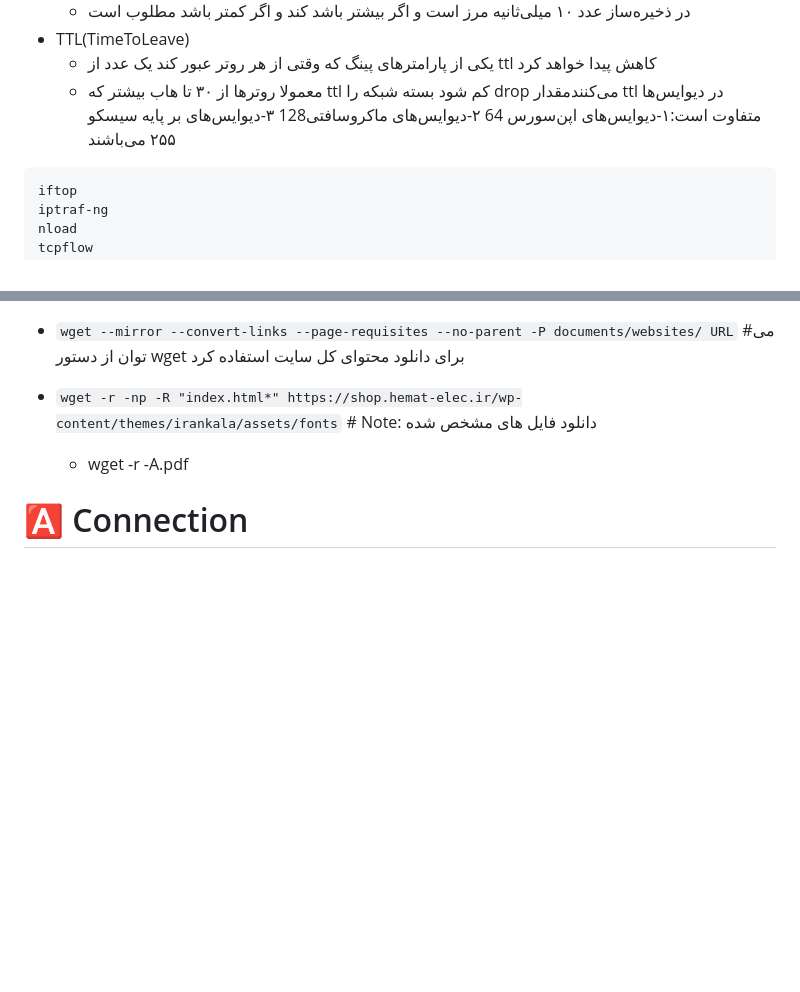
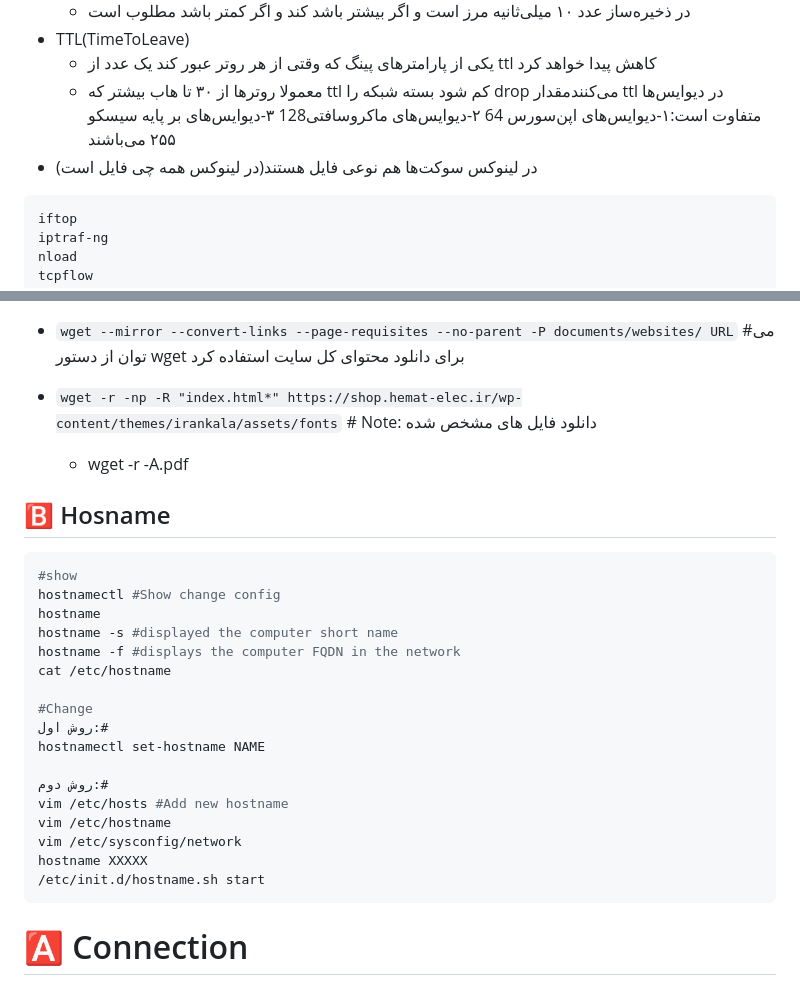
Before and after one commit to behroozmn/Codes, a Markdown page: Network.md, 2 parts joined by grey strips. GitHub-like rendering; blank space fills up the shorter version.

````diff
--- a/Network.md
+++ b/Network.md
@@ -10,6 +10,7 @@
 * TTL(TimeToLeave)
     * یکی از پارامترهای پینگ که وقتی از هر روتر عبور کند یک عدد از ttl کاهش پیدا خواهد کرد
     * معمولا روترها از ۳۰ تا هاب بیشتر که ttl کم شود بسته شبکه را drop می‌کنندمقدار ttl در دیوایس‌ها متفاوت است:۱-دیوایس‌های اپن‌سورس 64 ۲-دیوایس‌های ماکروسافتی128 ۳-دیوایس‌های بر پایه سیسکو ۲۵۵ می‌باشند
+* در لینوکس سوکت‌ها هم نوعی فایل هستند(در لینوکس همه چی فایل است)
 
 ```shell
 iftop
@@ -772,6 +776,28 @@ traceroute google.com
 - `wget -r -np -R "index.html*" https://shop.hemat-elec.ir/wp-content/themes/irankala/assets/fonts` # Note: دانلود فایل های مشخص شده
     - wget -r -A.pdf
 
+## 🅱️ Hosname
+
+```shell
+#show
+hostnamectl #Show change config
+hostname
+hostname -s #displayed the computer short name
+hostname -f #displays the computer FQDN in the network
+cat /etc/hostname
+
+#Change
+روش اول:#
+hostnamectl set-hostname NAME
+
+روش دوم:#
+vim /etc/hosts #Add new hostname
+vim /etc/hostname
+vim /etc/sysconfig/network
+hostname XXXXX
+/etc/init.d/hostname.sh start
+```
+
 # 🅰️ Connection
 
 ## 🅱️ Bonding
````
Also changed, not shown: other parts of Network.md (+8 -5 lines), Security.md (+20 -11 lines), _srcFiles/Images/IP.png (added), _srcFiles/Images/MTU2.jpg (added), _srcFiles/Images/fundamentalip-ipv4oct1.jpg (added), _srcFiles/Images/fundamentalip-ipv6oct1.jpg (added), _srcFiles/Images/fundamentalip-ositcp1.jpg (added).
